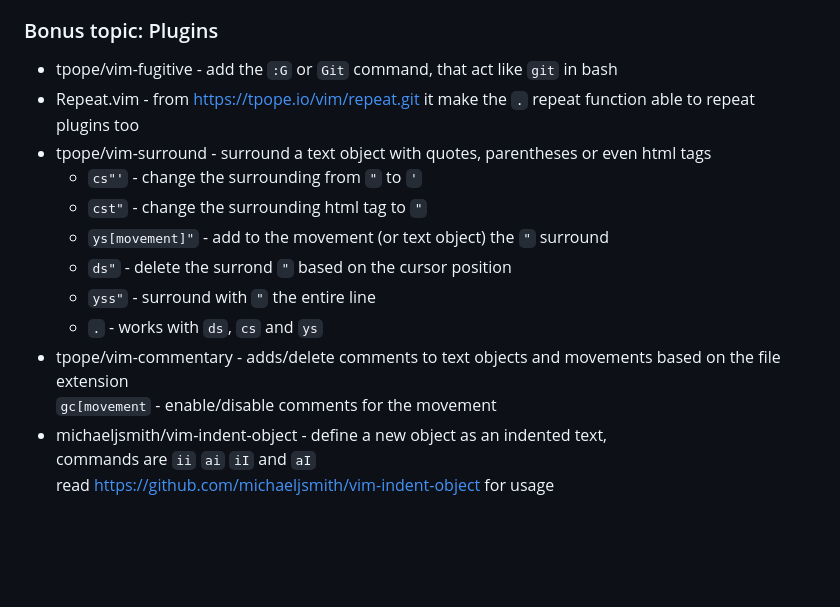
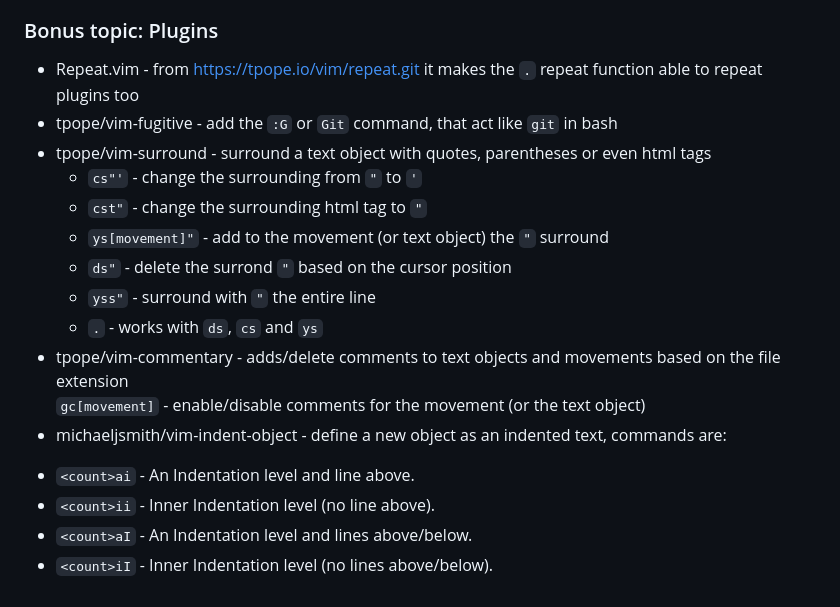
Before and after one commit to sinoath/vimTest, a Markdown page: myVimSheet.md, the part around the change. Rendered like a GitHub page; blank space fills up the shorter version.

Commit message:
main: minor edit in vimsheet.md bonus topic

```diff
--- a/myVimSheet.md
+++ b/myVimSheet.md
@@ -349,9 +349,9 @@ command is to copy a register into another one: `let @n=@m`<br>
 
 ### Bonus topic: Plugins
 
+- Repeat.vim - from https://tpope.io/vim/repeat.git it makes the `.` repeat function able to repeat<br>
+plugins too<br>
 - tpope/vim-fugitive - add the `:G` or `Git` command, that act like `git` in bash<br>
-- Repeat.vim - from https://tpope.io/vim/repeat.git it make the `.` repeat function able to repeat<br>
-plugins too<br>
 - tpope/vim-surround - surround a text object with quotes, parentheses or even html tags<br>
 	* `cs"'` - change the surrounding from `"` to `'`<br>
 	* `cst"` - change the surrounding html tag to `"`<br>
@@ -360,7 +360,9 @@ plugins too<br>
 	* `yss"` - surround with `"` the entire line<br>
 	* `.` - works with `ds`, `cs` and `ys`<br>
 - tpope/vim-commentary - adds/delete comments to text objects and movements based on the file extension<br>
-`gc[movement` - enable/disable comments for the movement<br>
-- michaeljsmith/vim-indent-object - define a new object as an indented text,<br>
-commands are `ii` `ai` `iI` and `aI`<br>
-read https://github.com/michaeljsmith/vim-indent-object for usage<br>
+`gc[movement]` - enable/disable comments for the movement (or the text object)<br>
+- michaeljsmith/vim-indent-object - define a new object as an indented text, commands are:<br>
+* `<count>ai` - An Indentation level and line above.<br>
+* `<count>ii` - Inner Indentation level (no line above).<br>
+* `<count>aI` - An Indentation level and lines above/below.<br>
+* `<count>iI` - Inner Indentation level (no lines above/below).<br>
```
